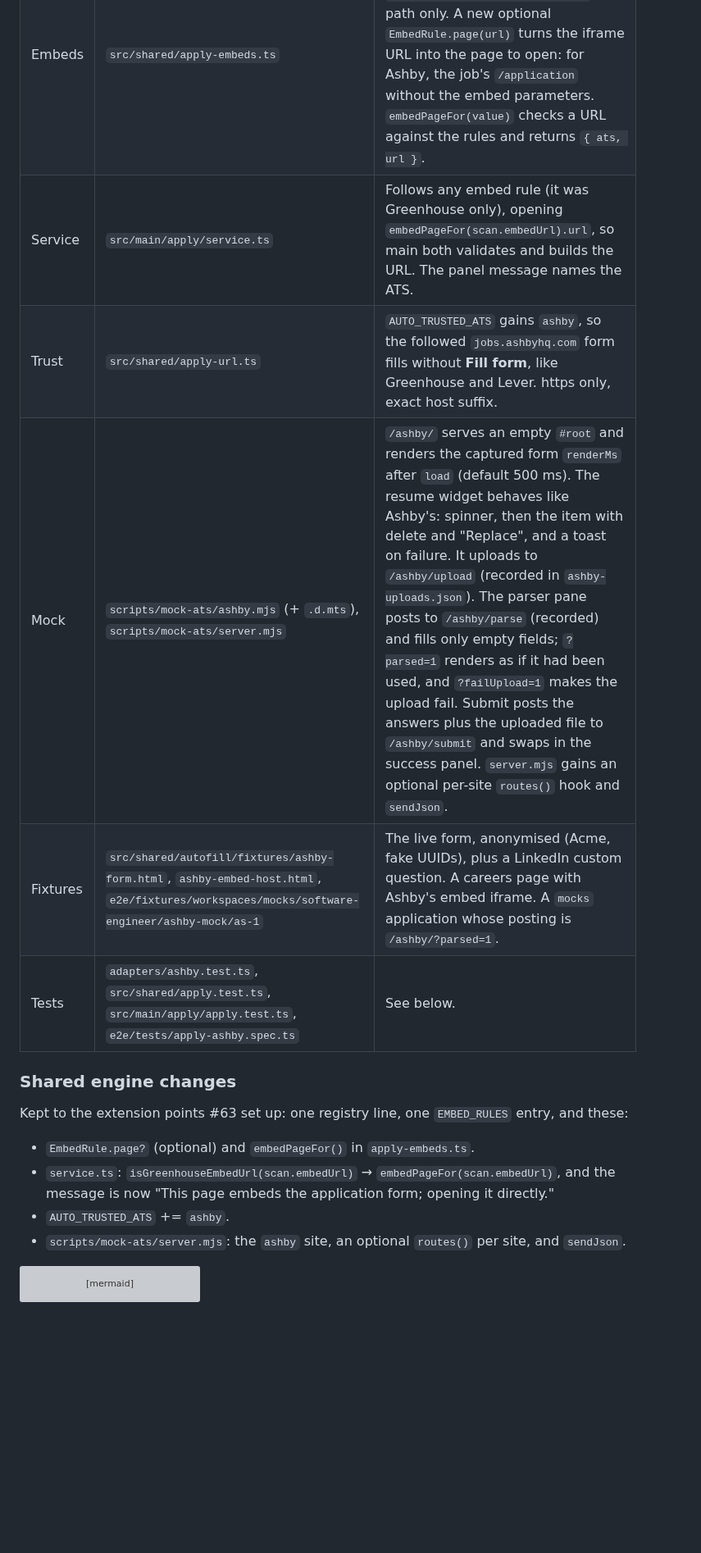
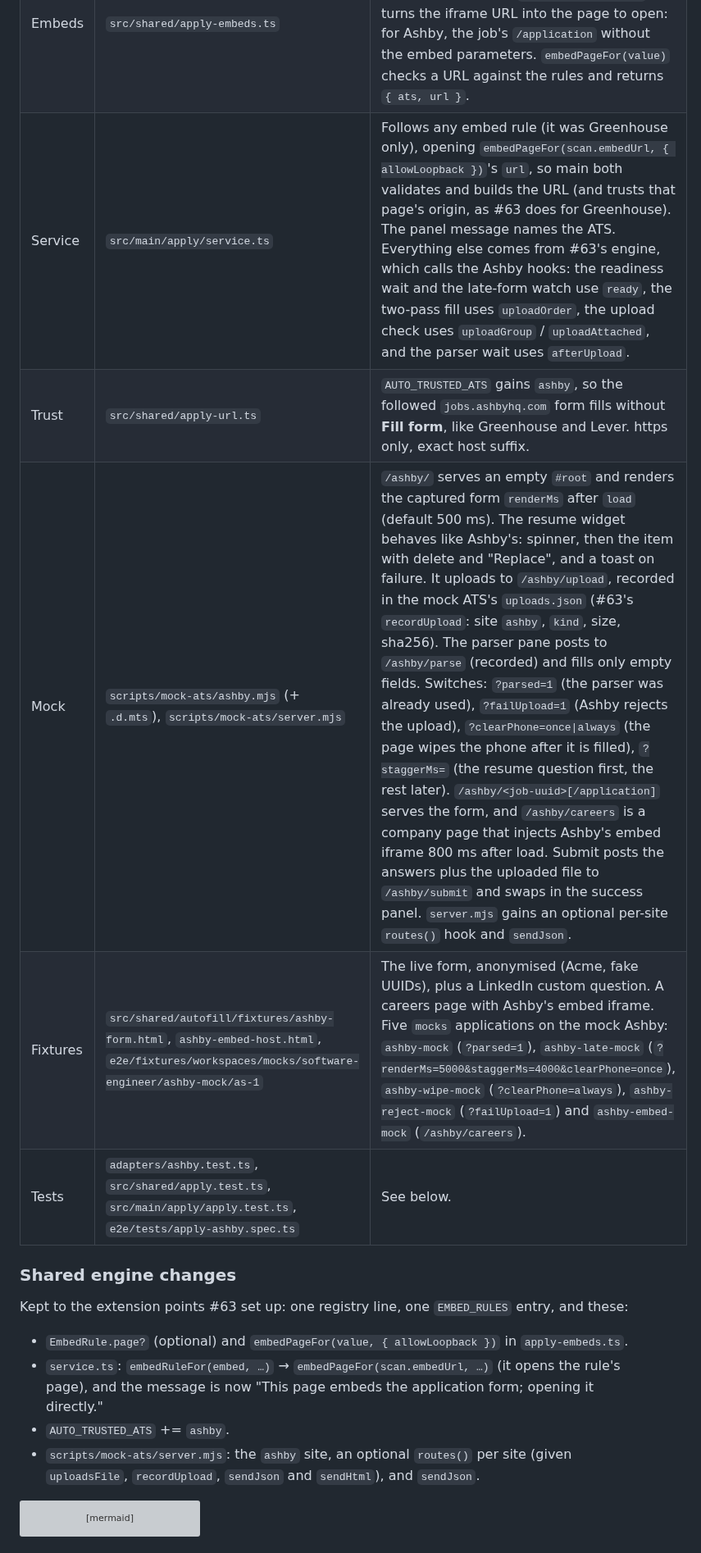
Before and after one commit to silentashish/huntgry, a Markdown page: docs/changes/64-ashby-adapter.md, the part around one of its changes. Shown at 82% size. GitHub-like rendering; blank space fills up the shorter version; grey boxes are pictures that could not be loaded.

````diff
--- a/docs/changes/64-ashby-adapter.md
+++ b/docs/changes/64-ashby-adapter.md
@@ -41,21 +41,22 @@ when it was reached from a company page.
 | --- | --- | --- |
 | Adapter | `src/shared/autofill/adapters/ashby.ts`, `adapters/index.ts` | Recognised by host or markup (container, a system field, or the success panel). The form root is `.ashby-application-form-container`, so the autofill pane above it is never scanned or reported. `known`: name → `fullName`, email, `#_systemfield_resume` → resume. Phone and LinkedIn go through the generic label matcher, and "Preferred Name" is ruled out by its negative word. #63 hooks: `ready` (a system field is rendered inside the container), `uploadOrder: 'files-first'`, `uploadGroup` / `uploadAttached` read from Ashby's widget (`missing` / `pending` / `attached`), `afterUpload` (wait for the item's delete button), and `choices` (the location autocomplete and the date picker). `isConfirmation` is the success panel. |
 | Embeds | `src/shared/apply-embeds.ts` | An Ashby `EmbedRule`: https `jobs.ashbyhq.com` only, a `/<org>/<job-uuid>[/application]` path only. A new optional `EmbedRule.page(url)` turns the iframe URL into the page to open: for Ashby, the job's `/application` without the embed parameters. `embedPageFor(value)` checks a URL against the rules and returns `{ ats, url }`. |
-| Service | `src/main/apply/service.ts` | Follows any embed rule (it was Greenhouse only), opening `embedPageFor(scan.embedUrl).url`, so main both validates and builds the URL. The panel message names the ATS. |
+| Service | `src/main/apply/service.ts` | Follows any embed rule (it was Greenhouse only), opening `embedPageFor(scan.embedUrl, { allowLoopback })`'s `url`, so main both validates and builds the URL (and trusts that page's origin, as #63 does for Greenhouse). The panel message names the ATS. Everything else comes from #63's engine, which calls the Ashby hooks: the readiness wait and the late-form watch use `ready`, the two-pass fill uses `uploadOrder`, the upload check uses `uploadGroup` / `uploadAttached`, and the parser wait uses `afterUpload`. |
 | Trust | `src/shared/apply-url.ts` | `AUTO_TRUSTED_ATS` gains `ashby`, so the followed `jobs.ashbyhq.com` form fills without **Fill form**, like Greenhouse and Lever. https only, exact host suffix. |
-| Mock | `scripts/mock-ats/ashby.mjs` (+ `.d.mts`), `scripts/mock-ats/server.mjs` | `/ashby/` serves an empty `#root` and renders the captured form `renderMs` after `load` (default 500 ms). The resume widget behaves like Ashby's: spinner, then the item with delete and "Replace", and a toast on failure. It uploads to `/ashby/upload` (recorded in `ashby-uploads.json`). The parser pane posts to `/ashby/parse` (recorded) and fills only empty fields; `?parsed=1` renders as if it had been used, and `?failUpload=1` makes the upload fail. Submit posts the answers plus the uploaded file to `/ashby/submit` and swaps in the success panel. `server.mjs` gains an optional per-site `routes()` hook and `sendJson`. |
-| Fixtures | `src/shared/autofill/fixtures/ashby-form.html`, `ashby-embed-host.html`, `e2e/fixtures/workspaces/mocks/software-engineer/ashby-mock/as-1` | The live form, anonymised (Acme, fake UUIDs), plus a LinkedIn custom question. A careers page with Ashby's embed iframe. A `mocks` application whose posting is `/ashby/?parsed=1`. |
+| Mock | `scripts/mock-ats/ashby.mjs` (+ `.d.mts`), `scripts/mock-ats/server.mjs` | `/ashby/` serves an empty `#root` and renders the captured form `renderMs` after `load` (default 500 ms). The resume widget behaves like Ashby's: spinner, then the item with delete and "Replace", and a toast on failure. It uploads to `/ashby/upload`, recorded in the mock ATS's `uploads.json` (#63's `recordUpload`: site `ashby`, `kind`, size, sha256). The parser pane posts to `/ashby/parse` (recorded) and fills only empty fields. Switches: `?parsed=1` (the parser was already used), `?failUpload=1` (Ashby rejects the upload), `?clearPhone=once\|always` (the page wipes the phone after it is filled), `?staggerMs=` (the resume question first, the rest later). `/ashby/<job-uuid>[/application]` serves the form, and `/ashby/careers` is a company page that injects Ashby's embed iframe 800 ms after load. Submit posts the answers plus the uploaded file to `/ashby/submit` and swaps in the success panel. `server.mjs` gains an optional per-site `routes()` hook and `sendJson`. |
+| Fixtures | `src/shared/autofill/fixtures/ashby-form.html`, `ashby-embed-host.html`, `e2e/fixtures/workspaces/mocks/software-engineer/ashby-mock/as-1` | The live form, anonymised (Acme, fake UUIDs), plus a LinkedIn custom question. A careers page with Ashby's embed iframe. Five `mocks` applications on the mock Ashby: `ashby-mock` (`?parsed=1`), `ashby-late-mock` (`?renderMs=5000&staggerMs=4000&clearPhone=once`), `ashby-wipe-mock` (`?clearPhone=always`), `ashby-reject-mock` (`?failUpload=1`) and `ashby-embed-mock` (`/ashby/careers`). |
 | Tests | `adapters/ashby.test.ts`, `src/shared/apply.test.ts`, `src/main/apply/apply.test.ts`, `e2e/tests/apply-ashby.spec.ts` | See below. |
 
 ### Shared engine changes
 
 Kept to the extension points #63 set up: one registry line, one `EMBED_RULES` entry, and these:
 
-- `EmbedRule.page?` (optional) and `embedPageFor()` in `apply-embeds.ts`.
-- `service.ts`: `isGreenhouseEmbedUrl(scan.embedUrl)` → `embedPageFor(scan.embedUrl)`, and the message is now
-  "This page embeds the <ATS> application form; opening it directly."
+- `EmbedRule.page?` (optional) and `embedPageFor(value, { allowLoopback })` in `apply-embeds.ts`.
+- `service.ts`: `embedRuleFor(embed, …)` → `embedPageFor(scan.embedUrl, …)` (it opens the rule's page), and the
+  message is now "This page embeds the <ATS> application form; opening it directly."
 - `AUTO_TRUSTED_ATS` += `ashby`.
-- `scripts/mock-ats/server.mjs`: the `ashby` site, an optional `routes()` per site, and `sendJson`.
+- `scripts/mock-ats/server.mjs`: the `ashby` site, an optional `routes()` per site (given `uploadsFile`,
+  `recordUpload`, `sendJson` and `sendHtml`), and `sendJson`.
 
 ```mermaid
 flowchart TD
````
Also changed, not shown: other parts of docs/changes/64-ashby-adapter.md (+16 -19 lines), docs/changes/assets/64-ashby-filled-panel.png, docs/changes/assets/64-ashby-kept-panel.png.
